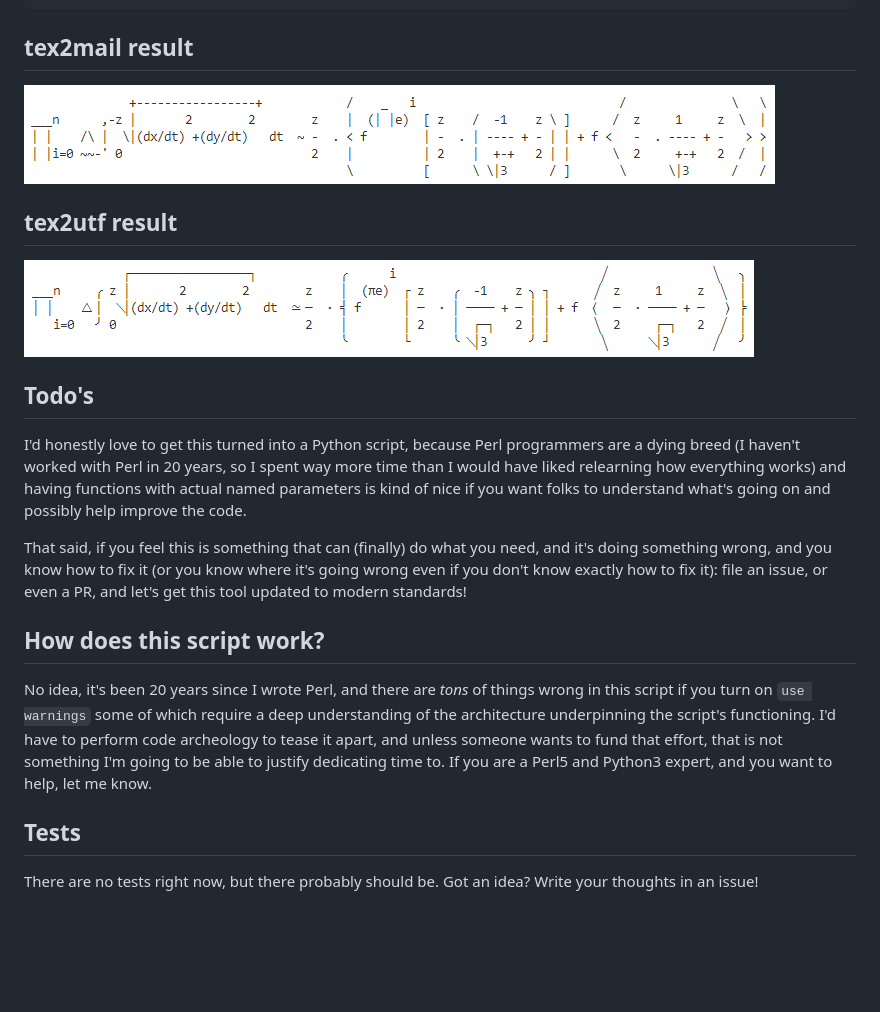
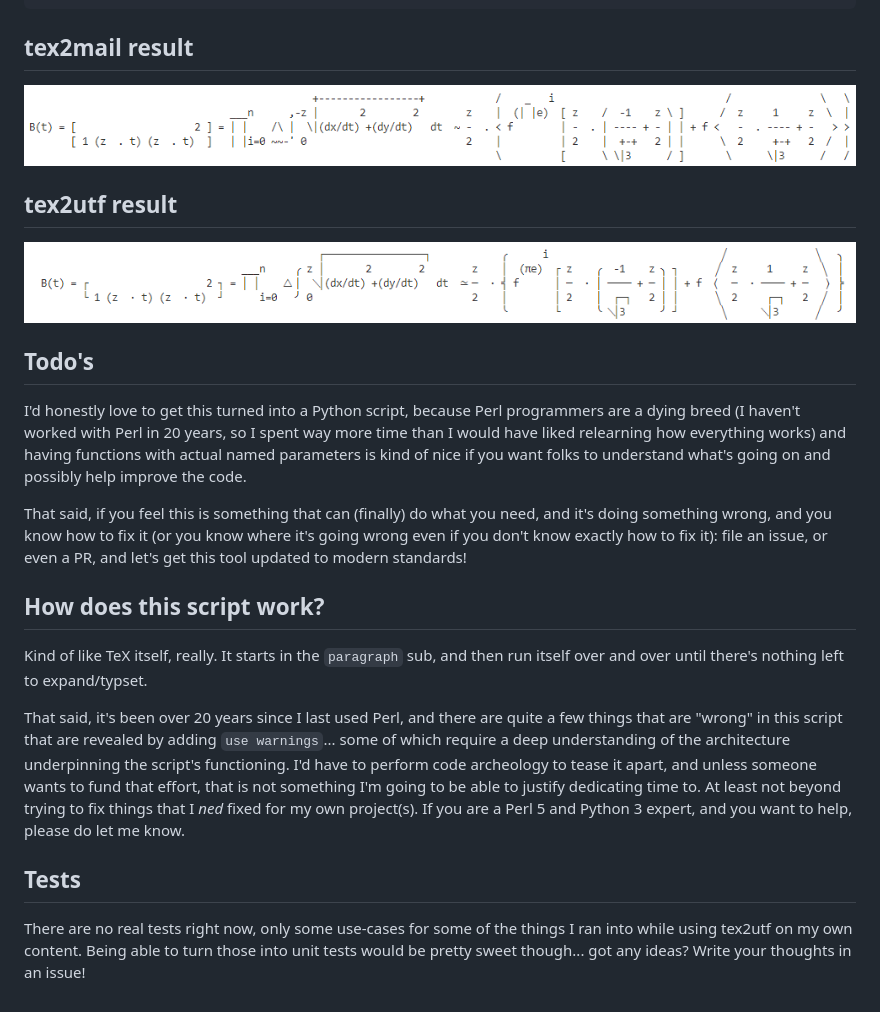
Before and after one commit to Pomax/tex2utf, a Markdown page: README.md, the part around the change. Rendered like a GitHub page; pictures changed too: preview-tex2mail.png, preview-tex2utf.png; blank space fills up the shorter version.

Commit message:
file reorg

```diff
--- a/README.md
+++ b/README.md
@@ -62,8 +62,10 @@ That said, if you feel this is something that can (finally) do what you need, an
 
 ## How does this script work?
 
-No idea, it's been 20 years since I wrote Perl, and there are _tons_ of things wrong in this script if you turn on `use warnings` some of which require a deep understanding of the architecture underpinning the script's functioning. I'd have to perform code archeology to tease it apart, and unless someone wants to fund that effort, that is not something I'm going to be able to justify dedicating time to. If you are a Perl5 and Python3 expert, and you want to help, let me know.
+Kind of like TeX itself, really. It starts in the `paragraph` sub, and then run itself over and over until there's nothing left to expand/typset.
+
+That said, it's been over 20 years since I last used Perl, and there are quite a few things that are "wrong" in this script that are revealed by adding `use warnings`... some of which require a deep understanding of the architecture underpinning the script's functioning. I'd have to perform code archeology to tease it apart, and unless someone wants to fund that effort, that is not something I'm going to be able to justify dedicating time to. At least not beyond trying to fix things that I _ned_ fixed for my own project(s). If you are a Perl 5 and Python 3 expert, and you want to help, please do let me know.
 
 ## Tests
 
-There are no tests right now, but there probably should be. Got an idea? Write your thoughts in an issue!
+There are no real tests right now, only some use-cases for some of the things I ran into while using tex2utf on my own content. Being able to turn those into unit tests would be pretty sweet though... got any ideas? Write your thoughts in an issue!
```
Also changed, not shown: 9 other files.
